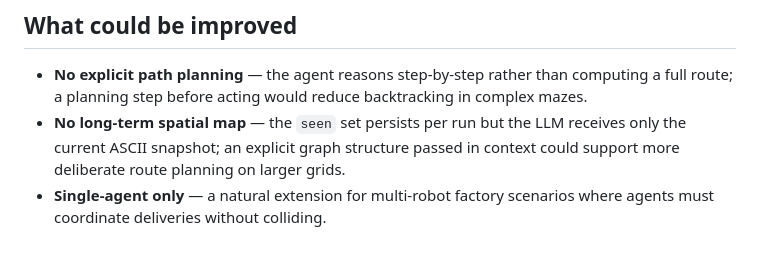
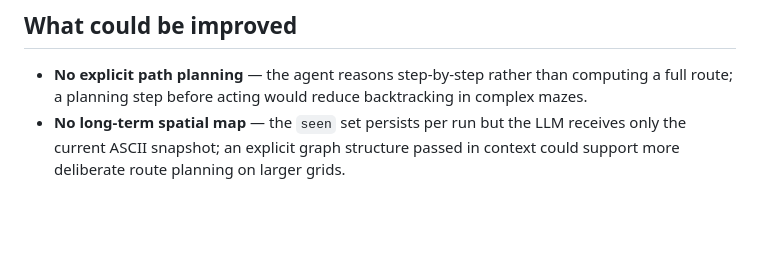
Before and after one commit to MINJIK01/LLM-Agent-World, a Markdown page: README.md, the part around the change. Rendered like a GitHub page; blank space fills up the shorter version.

Commit message:
Delete todo cause I implemented

```diff
--- a/README.md
+++ b/README.md
@@ -253,4 +253,3 @@ Full run logs are saved as JSONL (one line per step) in `logs/`. Each step recor
 
 - **No explicit path planning** — the agent reasons step-by-step rather than computing a full route; a planning step before acting would reduce backtracking in complex mazes.
 - **No long-term spatial map** — the `seen` set persists per run but the LLM receives only the current ASCII snapshot; an explicit graph structure passed in context could support more deliberate route planning on larger grids.
-- **Single-agent only** — a natural extension for multi-robot factory scenarios where agents must coordinate deliveries without colliding.
```
